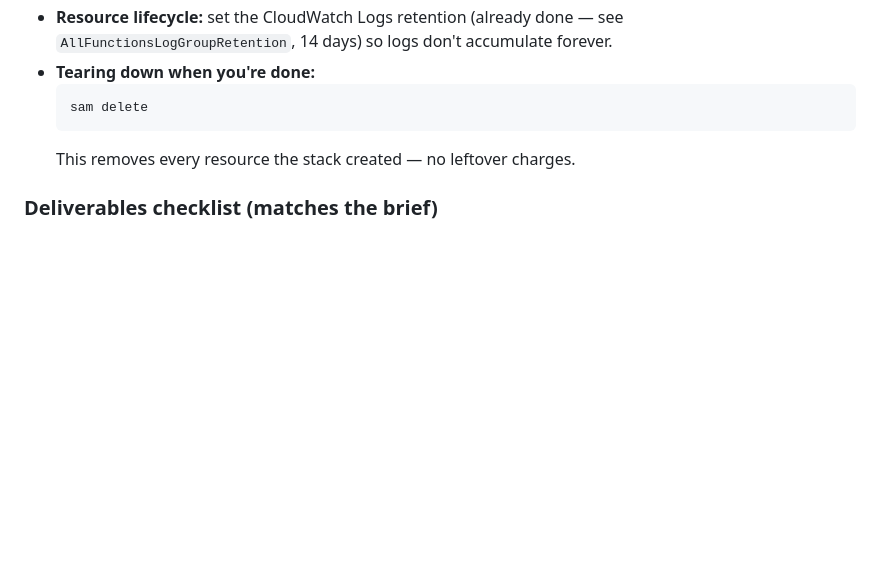
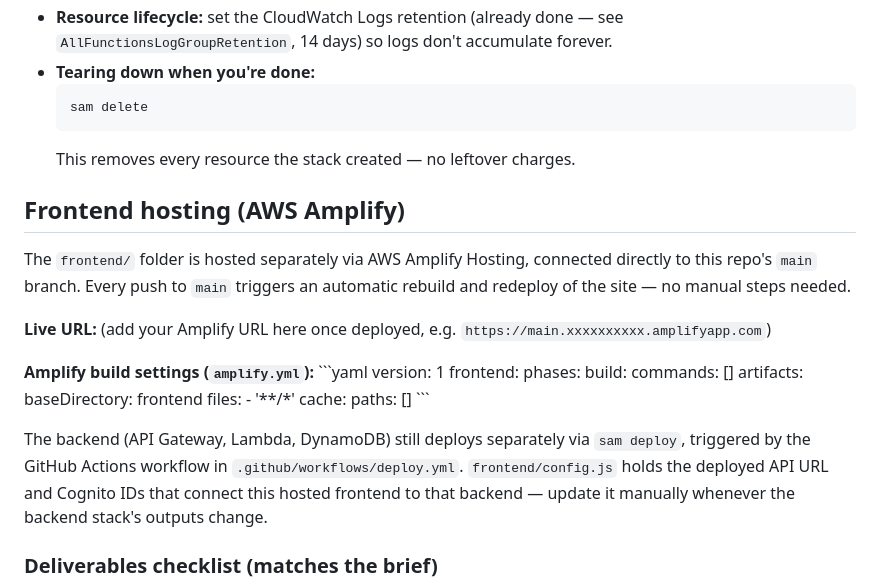
Before and after one commit to GraceIvylyn/HOME-IN-PRISON-EVENT-REGISTRATION-, a Markdown page: README.md, the part around the change. Drawn GitHub-style; blank space fills up the shorter version.

Commit message:
Document Amplify frontend hosting

````diff
--- a/README.md
+++ b/README.md
@@ -354,6 +354,29 @@ Simplest path for a student project: AWS Console → Billing → Budgets →
   ```
   This removes every resource the stack created — no leftover charges.
 
+## Frontend hosting (AWS Amplify)
+
+The `frontend/` folder is hosted separately via AWS Amplify Hosting, connected directly to this repo's `main` branch. Every push to `main` triggers an automatic rebuild and redeploy of the site — no manual steps needed.
+
+**Live URL:** (add your Amplify URL here once deployed, e.g. `https://main.xxxxxxxxxx.amplifyapp.com`)
+
+**Amplify build settings (`amplify.yml`):**
+\`\`\`yaml
+version: 1
+frontend:
+  phases:
+    build:
+      commands: []
+  artifacts:
+    baseDirectory: frontend
+    files:
+      - '**/*'
+  cache:
+    paths: []
+\`\`\`
+
+The backend (API Gateway, Lambda, DynamoDB) still deploys separately via `sam deploy`, triggered by the GitHub Actions workflow in `.github/workflows/deploy.yml`. `frontend/config.js` holds the deployed API URL and Cognito IDs that connect this hosted frontend to that backend — update it manually whenever the backend stack's outputs change.
+
 ### Deliverables checklist (matches the brief)
 - [x] GitHub repo with API code
 - [x] CI/CD pipeline (GitHub Actions)
````
